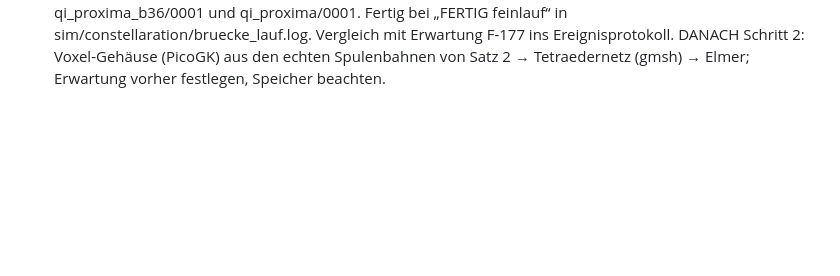
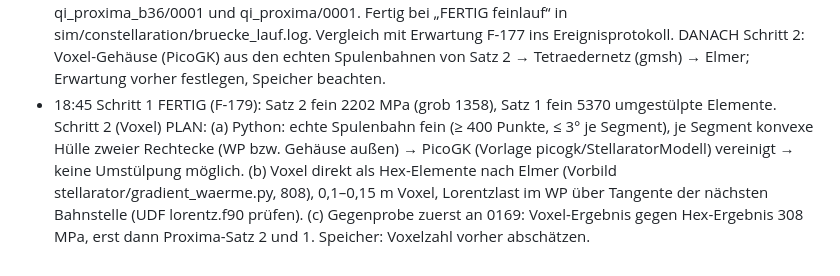
Before and after one commit to ThomasSchmiegelt/stellarator-design, a Markdown page: ERINNERUNGEN.md, the part around the change. Drawn GitHub-style; blank space fills up the shorter version.

Commit message:
Uebergabe: Plan Voxel-Tragwerk fuer QI-Spulen
Co-Authored-By: Claude Opus 5.5 <noreply@anthropic.com>

```diff
--- a/ERINNERUNGEN.md
+++ b/ERINNERUNGEN.md
@@ -657,3 +657,9 @@ sim/invers/qi_* (Prüfläufe) sind eigene Zwischenstände, dürfen nach Bericht
   qi_proxima_b36/0001 und qi_proxima/0001. Fertig bei „FERTIG feinlauf“ in sim/constellaration/bruecke_lauf.log.
   Vergleich mit Erwartung F-177 ins Ereignisprotokoll. DANACH Schritt 2: Voxel-Gehäuse (PicoGK) aus den echten
   Spulenbahnen von Satz 2 → Tetraedernetz (gmsh) → Elmer; Erwartung vorher festlegen, Speicher beachten.
+- 18:45 Schritt 1 FERTIG (F-179): Satz 2 fein 2202 MPa (grob 1358), Satz 1 fein 5370 umgestülpte Elemente.
+  Schritt 2 (Voxel) PLAN: (a) Python: echte Spulenbahn fein (≥ 400 Punkte, ≤ 3° je Segment), je Segment konvexe Hülle
+  zweier Rechtecke (WP bzw. Gehäuse außen) → PicoGK (Vorlage picogk/StellaratorModell) vereinigt → keine Umstülpung möglich.
+  (b) Voxel direkt als Hex-Elemente nach Elmer (Vorbild stellarator/gradient_waerme.py, 808), 0,1–0,15 m Voxel,
+  Lorentzlast im WP über Tangente der nächsten Bahnstelle (UDF lorentz.f90 prüfen). (c) Gegenprobe zuerst an 0169:
+  Voxel-Ergebnis gegen Hex-Ergebnis 308 MPa, erst dann Proxima-Satz 2 und 1. Speicher: Voxelzahl vorher abschätzen.
```
